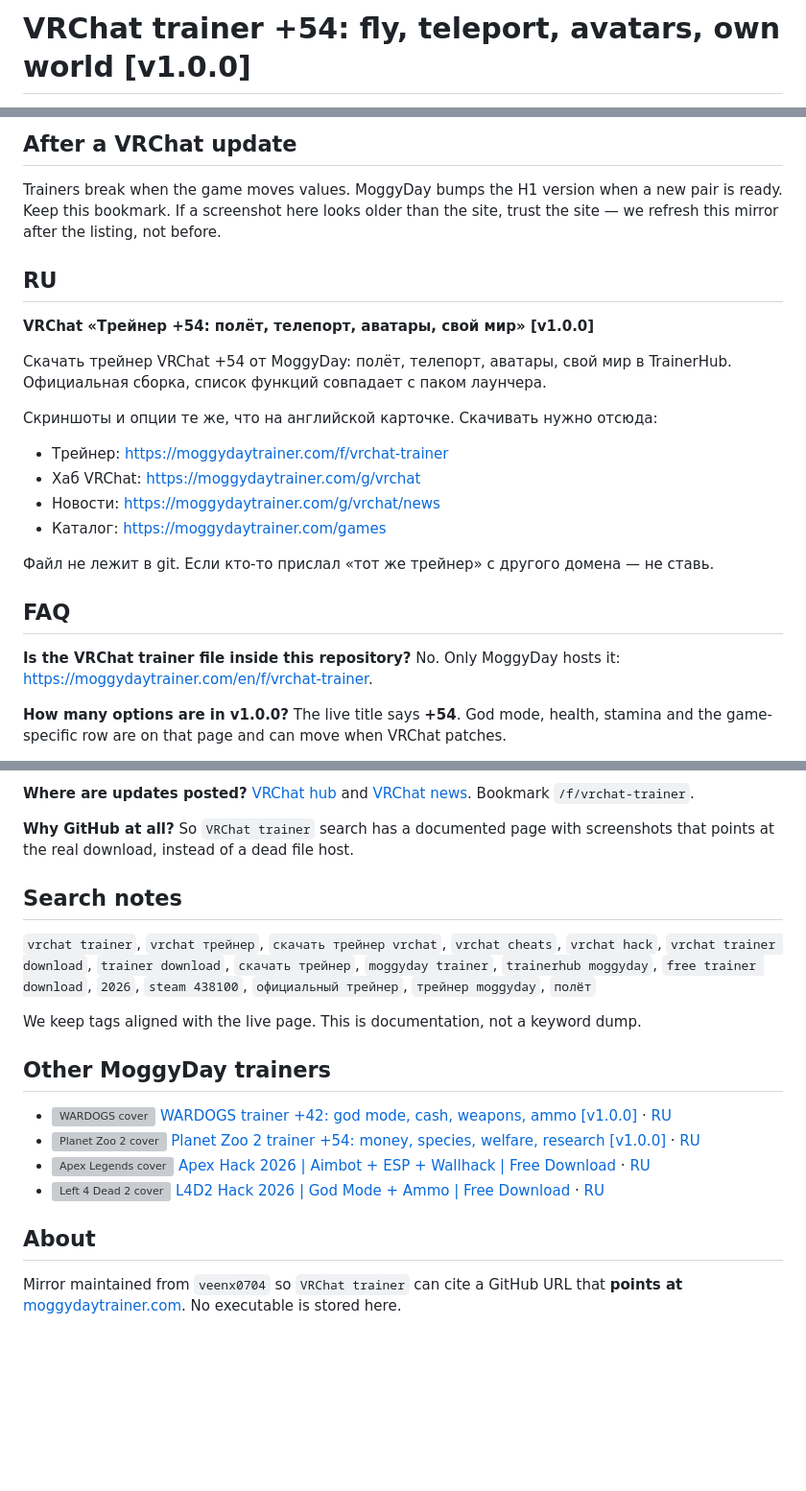
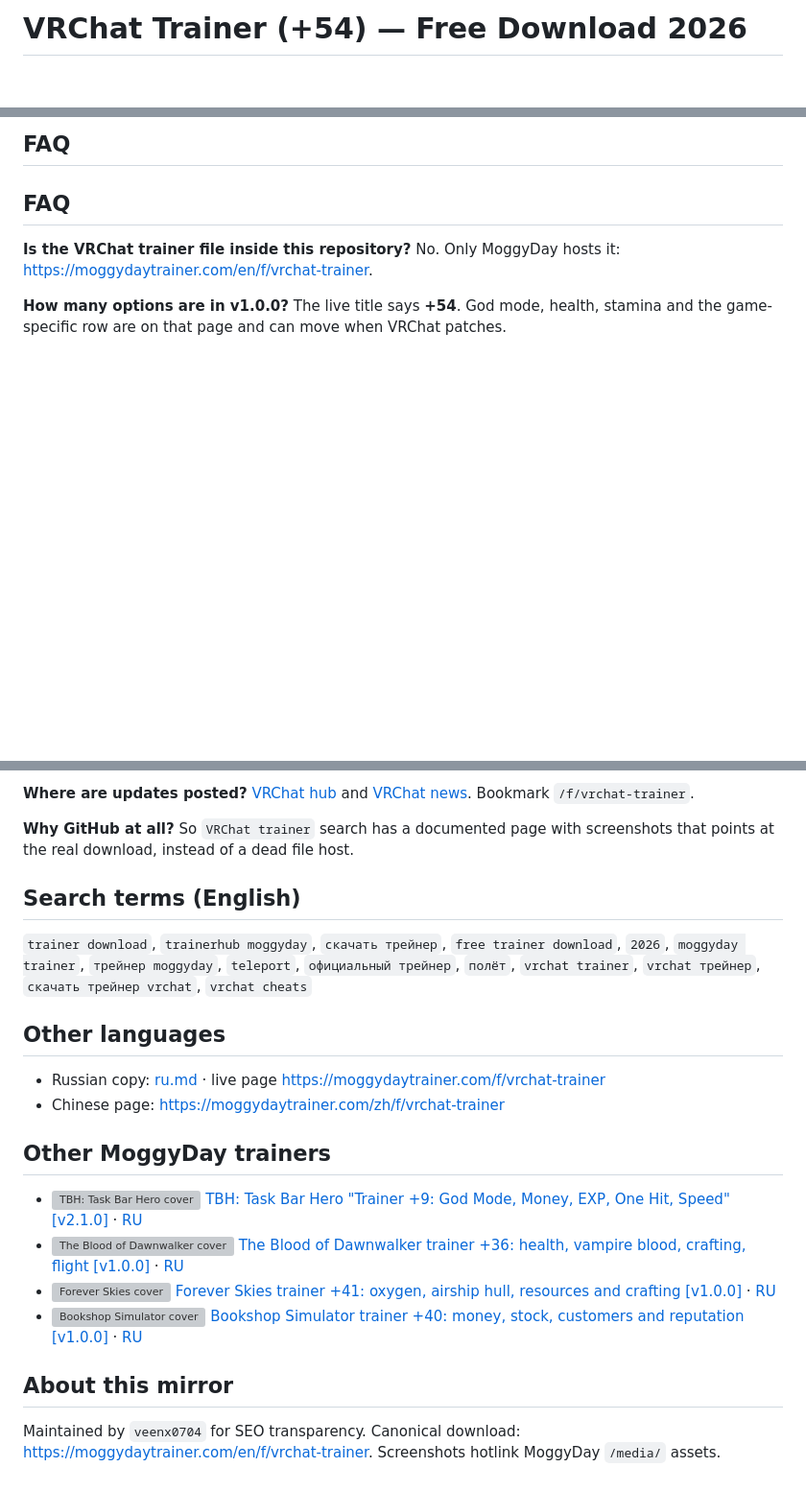
Before and after one commit to veenx0704/vrchat-trainer, a Markdown page: README.md, 3 parts joined by grey strips. Shown at 96% size. Rendered like a GitHub page; blank space fills up the shorter version; grey boxes are pictures that could not be loaded.

Commit message:
docs: English readme +54

```diff
--- a/README.md
+++ b/README.md
@@ -1,2 +1,2 @@
-# VRChat trainer +54: fly, teleport, avatars, own world [v1.0.0]
+# VRChat Trainer (+54) — Free Download 2026
 
@@ -87,21 +168,4 @@ Antivirus sometimes flags trainers. That is normal for this file class. Download
-## After a VRChat update
-
-Trainers break when the game moves values. MoggyDay bumps the H1 version when a new pair is ready. Keep this bookmark. If a screenshot here looks older than the site, trust the site — we refresh this mirror after the listing, not before.
-
-## RU
-
-**VRChat «Трейнер +54: полёт, телепорт, аватары, свой мир» [v1.0.0]**
-
-Скачать трейнер VRChat +54 от MoggyDay: полёт, телепорт, аватары, свой мир в TrainerHub. Официальная сборка, список функций совпадает с паком лаунчера.
-
-Скриншоты и опции те же, что на английской карточке. Скачивать нужно отсюда:
-
-- Трейнер: https://moggydaytrainer.com/f/vrchat-trainer
-- Хаб VRChat: https://moggydaytrainer.com/g/vrchat
-- Новости: https://moggydaytrainer.com/g/vrchat/news
-- Каталог: https://moggydaytrainer.com/games
-
-Файл не лежит в git. Если кто-то прислал «тот же трейнер» с другого домена — не ставь.
+## FAQ
 
 ## FAQ
 
@@ -120,19 +184,23 @@ Yes — [VRChat «Трейнер +54: полёт, телепорт, аватар
 **Why GitHub at all?**
 So `VRChat trainer` search has a documented page with screenshots that points at the real download, instead of a dead file host.
 
-## Search notes
 
-`vrchat trainer`, `vrchat трейнер`, `скачать трейнер vrchat`, `vrchat cheats`, `vrchat hack`, `vrchat trainer download`, `trainer download`, `скачать трейнер`, `moggyday trainer`, `trainerhub moggyday`, `free trainer download`, `2026`, `steam 438100`, `официальный трейнер`, `трейнер moggyday`, `полёт`
+## Search terms (English)
 
-We keep tags aligned with the live page. This is documentation, not a keyword dump.
+`trainer download`, `trainerhub moggyday`, `скачать трейнер`, `free trainer download`, `2026`, `moggyday trainer`, `трейнер moggyday`, `teleport`, `официальный трейнер`, `полёт`, `vrchat trainer`, `vrchat трейнер`, `скачать трейнер vrchat`, `vrchat cheats`
+
+## Other languages
+
+- Russian copy: [ru.md](ru.md) · live page [https://moggydaytrainer.com/f/vrchat-trainer](https://moggydaytrainer.com/f/vrchat-trainer)
+- Chinese page: [https://moggydaytrainer.com/zh/f/vrchat-trainer](https://moggydaytrainer.com/zh/f/vrchat-trainer)
 
 ## Other MoggyDay trainers
 
-- ![WARDOGS cover](https://moggydaytrainer.com/media/covers/wardogs-7ec494409e.jpg) [WARDOGS trainer +42: god mode, cash, weapons, ammo [v1.0.0]](https://moggydaytrainer.com/en/f/wardogs-trainer) · [RU](https://moggydaytrainer.com/f/wardogs-trainer)
-- ![Planet Zoo 2 cover](https://moggydaytrainer.com/media/covers/planet-zoo-2-cf3f519375.jpg) [Planet Zoo 2 trainer +54: money, species, welfare, research [v1.0.0]](https://moggydaytrainer.com/en/f/planet-zoo-2-trainer) · [RU](https://moggydaytrainer.com/f/planet-zoo-2-trainer)
-- ![Apex Legends cover](https://moggydaytrainer.com/media/covers/apex-legends-ebad43c353.jpg) [Apex Hack 2026 | Aimbot + ESP + Wallhack | Free Download](https://moggydaytrainer.com/en/f/apex-legends-trainer) · [RU](https://moggydaytrainer.com/f/apex-legends-trainer)
-- ![Left 4 Dead 2 cover](https://moggydaytrainer.com/media/covers/left-4-dead-2-632911a2f3.jpg) [L4D2 Hack 2026 | God Mode + Ammo | Free Download](https://moggydaytrainer.com/en/f/left-4-dead-2-trainer) · [RU](https://moggydaytrainer.com/f/left-4-dead-2-trainer)
+- ![TBH: Task Bar Hero cover](https://moggydaytrainer.com/media/covers/tbh-task-bar-hero-ce177dcee5.jpg) [TBH: Task Bar Hero "Trainer +9: God Mode, Money, EXP, One Hit, Speed" [v2.1.0]](https://moggydaytrainer.com/en/f/tbh-task-bar-hero-trainer-moggyday) · [RU](https://moggydaytrainer.com/f/tbh-task-bar-hero-trainer-moggyday)
+- ![The Blood of Dawnwalker cover](https://moggydaytrainer.com/media/covers/the-blood-of-dawnwalker-b38ba17632.jpg) [The Blood of Dawnwalker trainer +36: health, vampire blood, crafting, flight [v1.0.0]](https://moggydaytrainer.com/en/f/the-blood-of-dawnwalker-trainer) · [RU](https://moggydaytrainer.com/f/the-blood-of-dawnwalker-trainer)
+- ![Forever Skies cover](https://cdn.akamai.steamstatic.com/steam/apps/1641960/library_600x900_2x.jpg) [Forever Skies trainer +41: oxygen, airship hull, resources and crafting [v1.0.0]](https://moggydaytrainer.com/en/f/forever-skies-trainer) · [RU](https://moggydaytrainer.com/f/forever-skies-trainer)
+- ![Bookshop Simulator cover](https://shared.akamai.steamstatic.com/store_item_assets/steam/apps/3467040/59aee3012d79115ee3637d14d387b0494b63b316/library_capsule_2x.jpg) [Bookshop Simulator trainer +40: money, stock, customers and reputation [v1.0.0]](https://moggydaytrainer.com/en/f/bookshop-simulator-trainer) · [RU](https://moggydaytrainer.com/f/bookshop-simulator-trainer)
 
-## About
+## About this mirror
 
-Mirror maintained from `veenx0704` so `VRChat trainer` can cite a GitHub URL that **points at** [moggydaytrainer.com](https://moggydaytrainer.com). No executable is stored here.
+Maintained by `veenx0704` for SEO transparency. Canonical download: [https://moggydaytrainer.com/en/f/vrchat-trainer](https://moggydaytrainer.com/en/f/vrchat-trainer). Screenshots hotlink MoggyDay `/media/` assets.
```
Also changed, not shown: other parts of README.md (+139 -58 lines).
